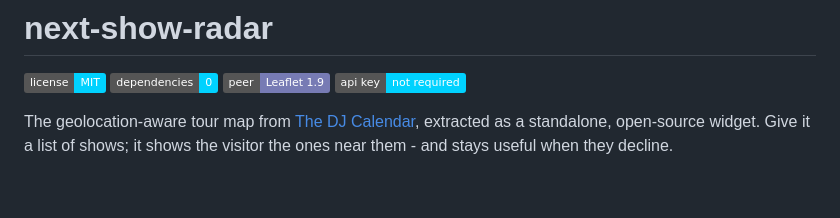
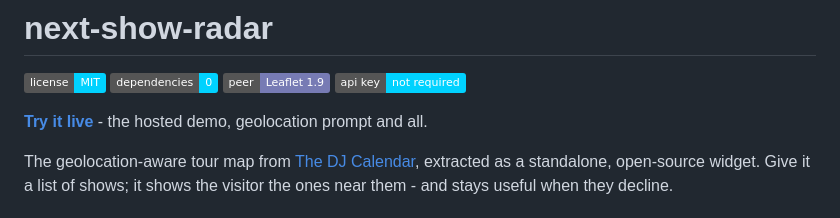
Before and after one commit to bryanhamiltondev/next-show-radar, a Markdown page: README.md, the part around one of its changes. GitHub-like rendering; badges without logos; blank space fills up the shorter version.

Commit message:
Add live demo link (GitHub Pages) to README

```diff
--- a/README.md
+++ b/README.md
@@ -4,6 +4,8 @@
 ![Dependencies](https://img.shields.io/badge/dependencies-0-00d2ff?style=flat)
 ![Peer](https://img.shields.io/badge/peer-Leaflet%201.9-777BB4?style=flat)
 ![API key](https://img.shields.io/badge/api%20key-not%20required-00d2ff?style=flat)
+
+**[Try it live](https://bryanhamiltondev.github.io/next-show-radar/demo/)** - the hosted demo, geolocation prompt and all.
 
 The geolocation-aware tour map from [The DJ Calendar](https://thedjcalendar.com),
 extracted as a standalone, open-source widget. Give it a list of shows; it shows
```
Also changed, not shown: other parts of README.md (+3 -3 lines).
